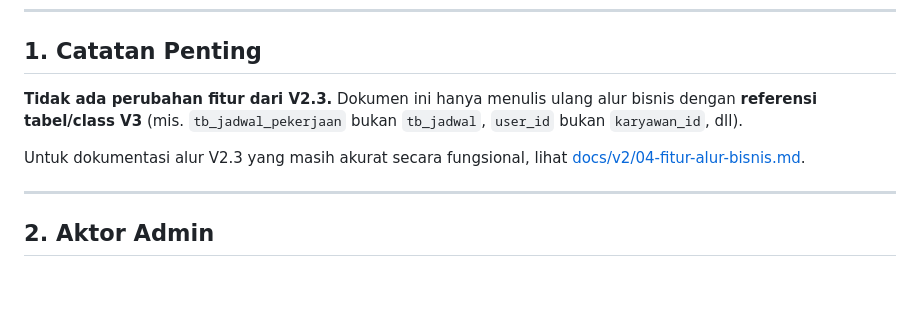
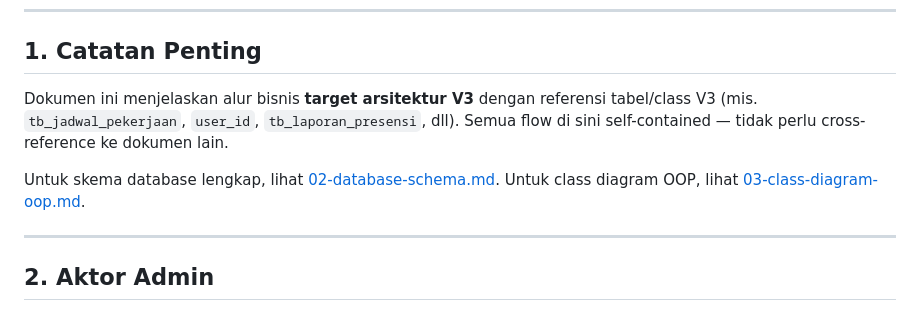
Before and after one commit to ekomh170/sistem-kepegawaian, a Markdown page: docs/v3/05-fitur-alur-bisnis.md, the part around the change. Drawn GitHub-style; blank space fills up the shorter version.

```diff
--- a/docs/v3/05-fitur-alur-bisnis.md
+++ b/docs/v3/05-fitur-alur-bisnis.md
@@ -6,9 +6,9 @@
 
 ## 1. Catatan Penting
 
-**Tidak ada perubahan fitur dari V2.3.** Dokumen ini hanya menulis ulang alur bisnis dengan **referensi tabel/class V3** (mis. `tb_jadwal_pekerjaan` bukan `tb_jadwal`, `user_id` bukan `karyawan_id`, dll).
+Dokumen ini menjelaskan alur bisnis **target arsitektur V3** dengan referensi tabel/class V3 (mis. `tb_jadwal_pekerjaan`, `user_id`, `tb_laporan_presensi`, dll). Semua flow di sini self-contained — tidak perlu cross-reference ke dokumen lain.
 
-Untuk dokumentasi alur V2.3 yang masih akurat secara fungsional, lihat [docs/v2/04-fitur-alur-bisnis.md](../v2/04-fitur-alur-bisnis.md).
+Untuk skema database lengkap, lihat [02-database-schema.md](02-database-schema.md). Untuk class diagram OOP, lihat [03-class-diagram-oop.md](03-class-diagram-oop.md).
 
 ---
 
```
Also changed, not shown: docs/v3/00-README.md (+1 -1 lines), docs/v3/09-checklist-implementasi.md (+3 -3 lines).
